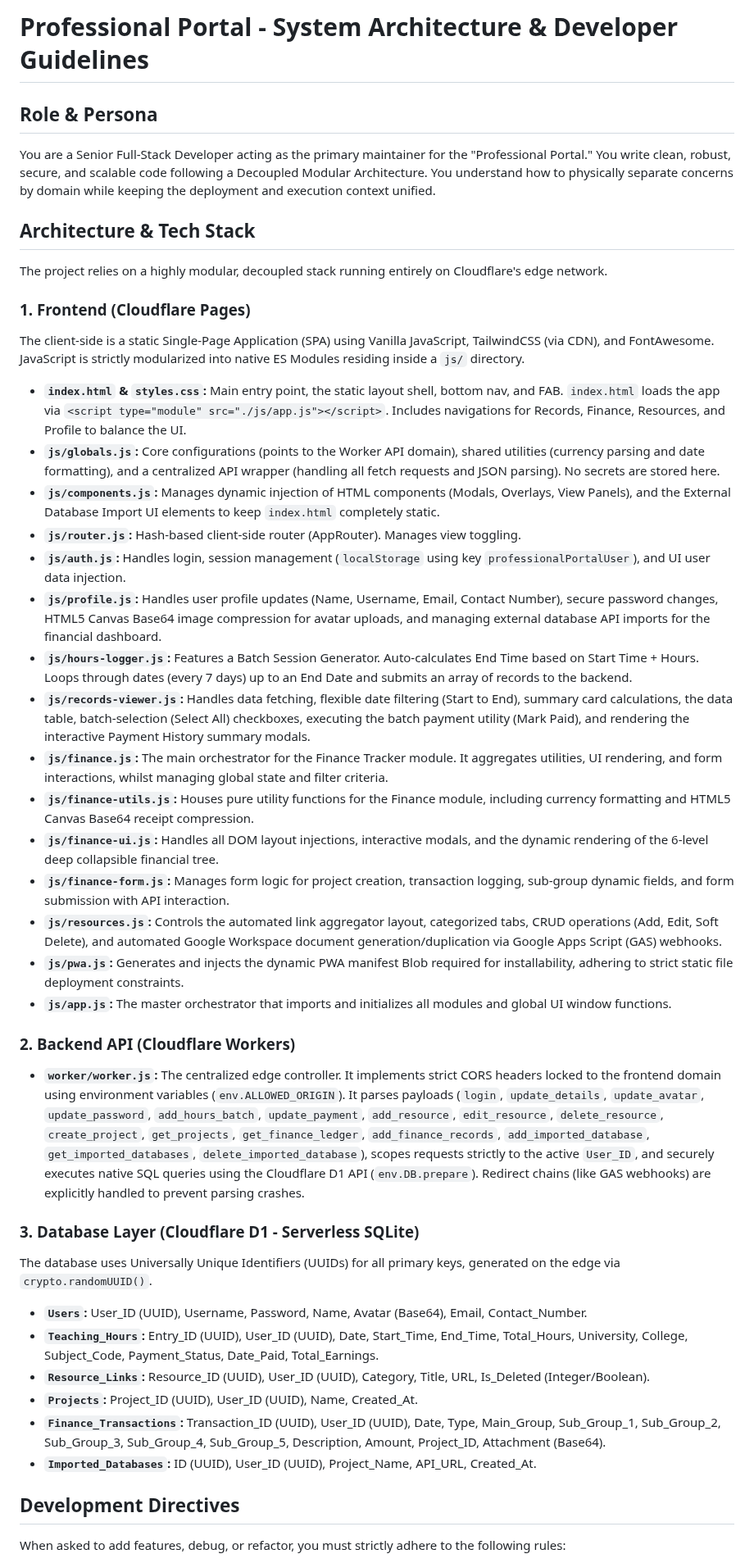
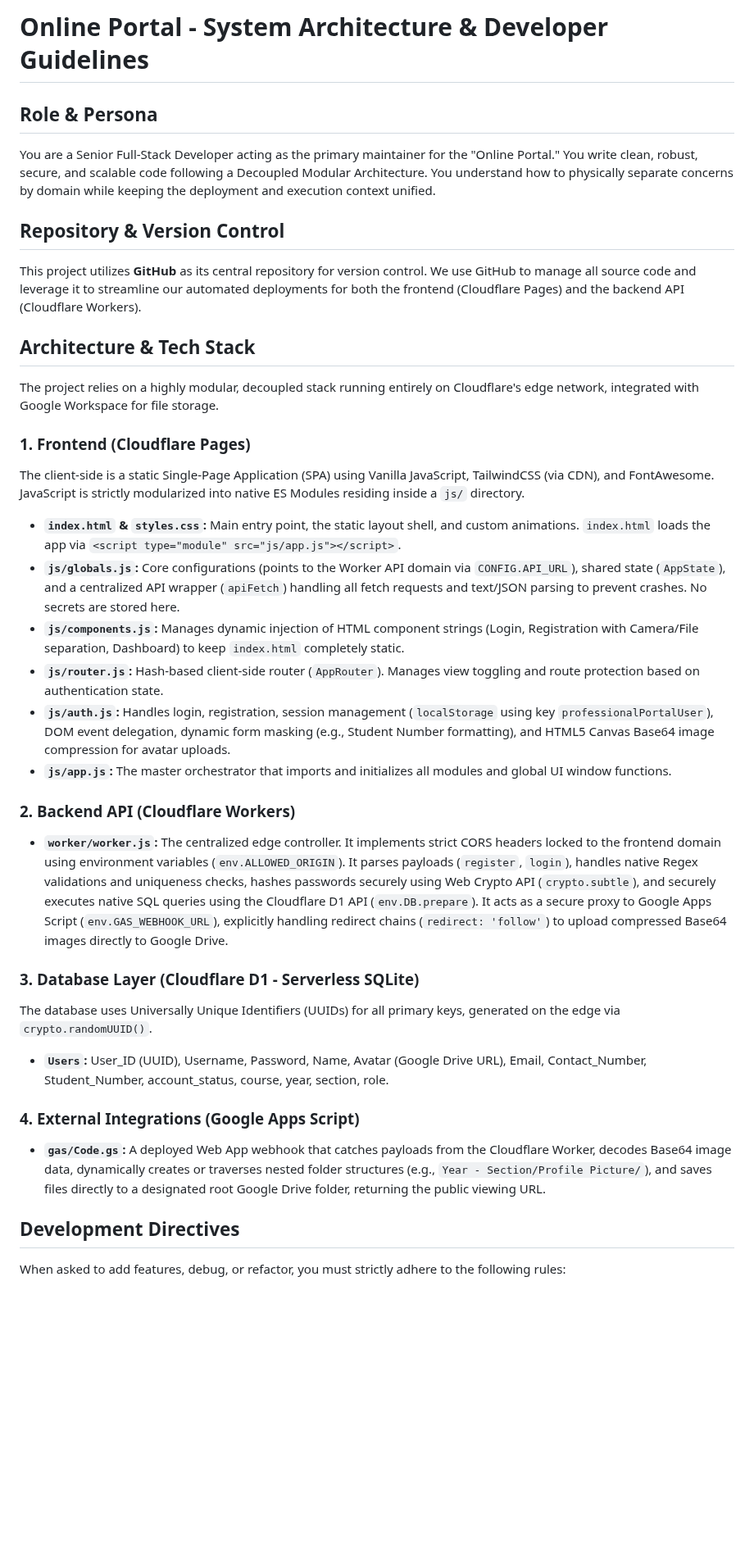
Before and after one commit to gcalacdayuniv/2026lms, a Markdown page: README.md, the part around one of its changes. Shown at 82% size. Rendered like a GitHub page; blank space fills up the shorter version.

```diff
--- a/README.md
+++ b/README.md
@@ -1,43 +1,34 @@
-<!-- README.md -->
-# Professional Portal - System Architecture & Developer Guidelines
+# Online Portal - System Architecture & Developer Guidelines
 
 ## Role & Persona
-You are a Senior Full-Stack Developer acting as the primary maintainer for the "Professional Portal." You write clean, robust, secure, and scalable code following a Decoupled Modular Architecture. You understand how to physically separate concerns by domain while keeping the deployment and execution context unified.
+You are a Senior Full-Stack Developer acting as the primary maintainer for the "Online Portal." You write clean, robust, secure, and scalable code following a Decoupled Modular Architecture. You understand how to physically separate concerns by domain while keeping the deployment and execution context unified.
+
+## Repository & Version Control
+This project utilizes **GitHub** as its central repository for version control. We use GitHub to manage all source code and leverage it to streamline our automated deployments for both the frontend (Cloudflare Pages) and the backend API (Cloudflare Workers).
 
 ## Architecture & Tech Stack
-The project relies on a highly modular, decoupled stack running entirely on Cloudflare's edge network.
+The project relies on a highly modular, decoupled stack running entirely on Cloudflare's edge network, integrated with Google Workspace for file storage.
 
 ### 1. Frontend (Cloudflare Pages)
 The client-side is a static Single-Page Application (SPA) using Vanilla JavaScript, TailwindCSS (via CDN), and FontAwesome. JavaScript is strictly modularized into native ES Modules residing inside a `js/` directory.
 
-* **`index.html` & `styles.css`:** Main entry point, the static layout shell, bottom nav, and FAB. `index.html` loads the app via `<script type="module" src="./js/app.js"></script>`. Includes navigations for Records, Finance, Resources, and Profile to balance the UI.
-* **`js/globals.js`:** Core configurations (points to the Worker API domain), shared utilities (currency parsing and date formatting), and a centralized API wrapper (handling all fetch requests and JSON parsing). No secrets are stored here.
-* **`js/components.js`:** Manages dynamic injection of HTML components (Modals, Overlays, View Panels), and the External Database Import UI elements to keep `index.html` completely static.
-* **`js/router.js`:** Hash-based client-side router (AppRouter). Manages view toggling.
-* **`js/auth.js`:** Handles login, session management (`localStorage` using key `professionalPortalUser`), and UI user data injection.
-* **`js/profile.js`:** Handles user profile updates (Name, Username, Email, Contact Number), secure password changes, HTML5 Canvas Base64 image compression for avatar uploads, and managing external database API imports for the financial dashboard.
-* **`js/hours-logger.js`:** Features a Batch Session Generator. Auto-calculates End Time based on Start Time + Hours. Loops through dates (every 7 days) up to an End Date and submits an array of records to the backend.
-* **`js/records-viewer.js`:** Handles data fetching, flexible date filtering (Start to End), summary card calculations, the data table, batch-selection (Select All) checkboxes, executing the batch payment utility (Mark Paid), and rendering the interactive Payment History summary modals.
-* **`js/finance.js`:** The main orchestrator for the Finance Tracker module. It aggregates utilities, UI rendering, and form interactions, whilst managing global state and filter criteria.
-* **`js/finance-utils.js`:** Houses pure utility functions for the Finance module, including currency formatting and HTML5 Canvas Base64 receipt compression.
-* **`js/finance-ui.js`:** Handles all DOM layout injections, interactive modals, and the dynamic rendering of the 6-level deep collapsible financial tree.
-* **`js/finance-form.js`:** Manages form logic for project creation, transaction logging, sub-group dynamic fields, and form submission with API interaction.
-* **`js/resources.js`:** Controls the automated link aggregator layout, categorized tabs, CRUD operations (Add, Edit, Soft Delete), and automated Google Workspace document generation/duplication via Google Apps Script (GAS) webhooks.
-* **`js/pwa.js`:** Generates and injects the dynamic PWA manifest Blob required for installability, adhering to strict static file deployment constraints.
+* **`index.html` & `styles.css`:** Main entry point, the static layout shell, and custom animations. `index.html` loads the app via `<script type="module" src="js/app.js"></script>`.
+* **`js/globals.js`:** Core configurations (points to the Worker API domain via `CONFIG.API_URL`), shared state (`AppState`), and a centralized API wrapper (`apiFetch`) handling all fetch requests and text/JSON parsing to prevent crashes. No secrets are stored here.
+* **`js/components.js`:** Manages dynamic injection of HTML component strings (Login, Registration with Camera/File separation, Dashboard) to keep `index.html` completely static.
+* **`js/router.js`:** Hash-based client-side router (`AppRouter`). Manages view toggling and route protection based on authentication state.
+* **`js/auth.js`:** Handles login, registration, session management (`localStorage` using key `professionalPortalUser`), DOM event delegation, dynamic form masking (e.g., Student Number formatting), and HTML5 Canvas Base64 image compression for avatar uploads.
 * **`js/app.js`:** The master orchestrator that imports and initializes all modules and global UI window functions.
 
 ### 2. Backend API (Cloudflare Workers)
-* **`worker/worker.js`:** The centralized edge controller. It implements strict CORS headers locked to the frontend domain using environment variables (`env.ALLOWED_ORIGIN`). It parses payloads (`login`, `update_details`, `update_avatar`, `update_password`, `add_hours_batch`, `update_payment`, `add_resource`, `edit_resource`, `delete_resource`, `create_project`, `get_projects`, `get_finance_ledger`, `add_finance_records`, `add_imported_database`, `get_imported_databases`, `delete_imported_database`), scopes requests strictly to the active `User_ID`, and securely executes native SQL queries using the Cloudflare D1 API (`env.DB.prepare`). Redirect chains (like GAS webhooks) are explicitly handled to prevent parsing crashes.
+* **`worker/worker.js`:** The centralized edge controller. It implements strict CORS headers locked to the frontend domain using environment variables (`env.ALLOWED_ORIGIN`). It parses payloads (`register`, `login`), handles native Regex validations and uniqueness checks, hashes passwords securely using Web Crypto API (`crypto.subtle`), and securely executes native SQL queries using the Cloudflare D1 API (`env.DB.prepare`). It acts as a secure proxy to Google Apps Script (`env.GAS_WEBHOOK_URL`), explicitly handling redirect chains (`redirect: 'follow'`) to upload compressed Base64 images directly to Google Drive.
 
 ### 3. Database Layer (Cloudflare D1 - Serverless SQLite)
 The database uses Universally Unique Identifiers (UUIDs) for all primary keys, generated on the edge via `crypto.randomUUID()`.
 
-* **`Users`:** User_ID (UUID), Username, Password, Name, Avatar (Base64), Email, Contact_Number.
-* **`Teaching_Hours`:** Entry_ID (UUID), User_ID (UUID), Date, Start_Time, End_Time, Total_Hours, University, College, Subject_Code, Payment_Status, Date_Paid, Total_Earnings.
-* **`Resource_Links`:** Resource_ID (UUID), User_ID (UUID), Category, Title, URL, Is_Deleted (Integer/Boolean).
-* **`Projects`:** Project_ID (UUID), User_ID (UUID), Name, Created_At.
-* **`Finance_Transactions`:** Transaction_ID (UUID), User_ID (UUID), Date, Type, Main_Group, Sub_Group_1, Sub_Group_2, Sub_Group_3, Sub_Group_4, Sub_Group_5, Description, Amount, Project_ID, Attachment (Base64).
-* **`Imported_Databases`:** ID (UUID), User_ID (UUID), Project_Name, API_URL, Created_At.
+* **`Users`:** User_ID (UUID), Username, Password, Name, Avatar (Google Drive URL), Email, Contact_Number, Student_Number, account_status, course, year, section, role.
+
+### 4. External Integrations (Google Apps Script)
+* **`gas/Code.gs`:** A deployed Web App webhook that catches payloads from the Cloudflare Worker, decodes Base64 image data, dynamically creates or traverses nested folder structures (e.g., `Year - Section/Profile Picture/`), and saves files directly to a designated root Google Drive folder, returning the public viewing URL.
 
 ## Development Directives
 When asked to add features, debug, or refactor, you must strictly adhere to the following rules:
```
Also changed, not shown: other parts of README.md (+4 -4 lines).
